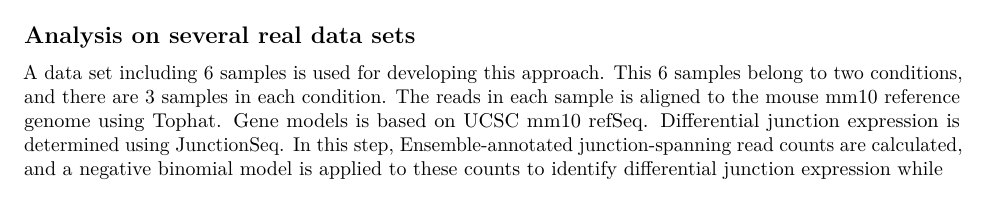
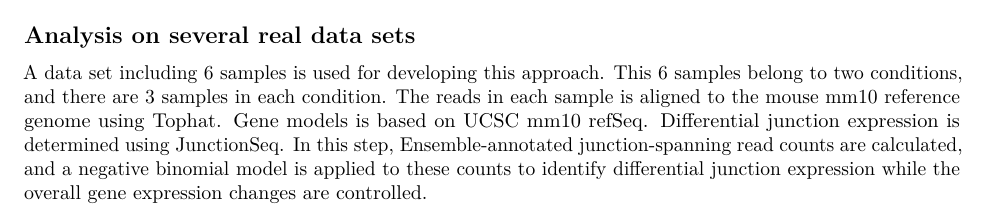
Before and after one commit to SCCC-BBC/PathwaySplice, an R Markdown document (GOSJ.Rmd): part of the page, cut so that both start at the same text. Rendered offline with R 4.5, knitr and Pandoc, then LaTeX, with nearby package versions; some code elsewhere in the file could not run offline.

Commit message:
modify real data analysis part

````diff
--- a/GOSJ.Rmd
+++ b/GOSJ.Rmd
@@ -30,7 +30,7 @@ boxplot(re.random.DE2SJ)
 ```
 
 ## Analysis on several real data sets
-A data set including 6 samples is used for developing this approach. This 6 samples belong to two conditions, and there are 3 samples in each condition. The reads in each sample is aligned to the mouse mm10 reference genome using Tophat. Gene models is based on UCSC mm10 refSeq. Differential junction expression is determined using JunctionSeq. In this step, Ensemble-annotated junction-spanning read counts are calculated, and a negative binomial model is applied to these counts to identify differential junction expression while
+A data set including 6 samples is used for developing this approach. This 6 samples belong to two conditions, and there are 3 samples in each condition. The reads in each sample is aligned to the mouse mm10 reference genome using Tophat. Gene models is based on UCSC mm10 refSeq. Differential junction expression is determined using JunctionSeq. In this step, Ensemble-annotated junction-spanning read counts are calculated, and a negative binomial model is applied to these counts to identify differential junction expression while the overall gene expression changes are controlled.
 ```{r callQoRT,echo=FALSE}
 
 ```
````
